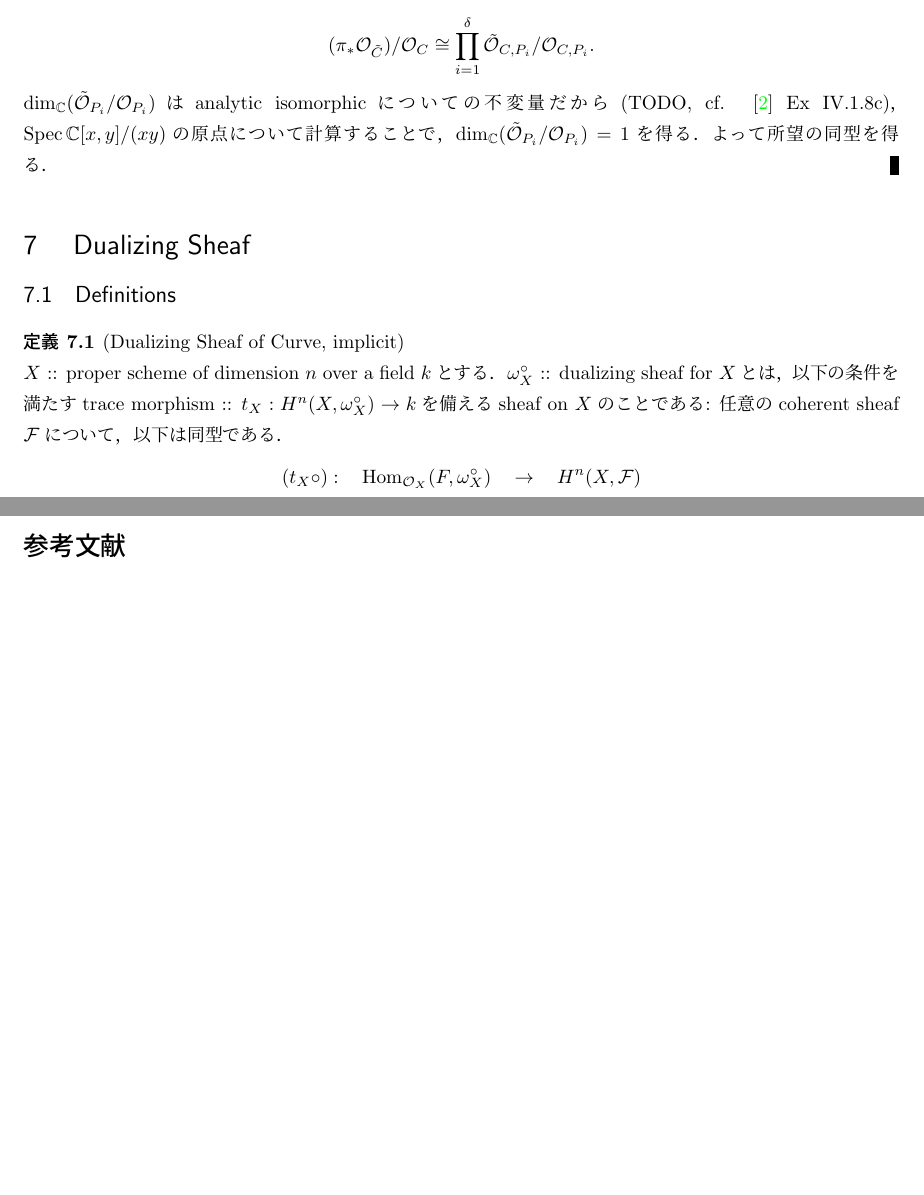
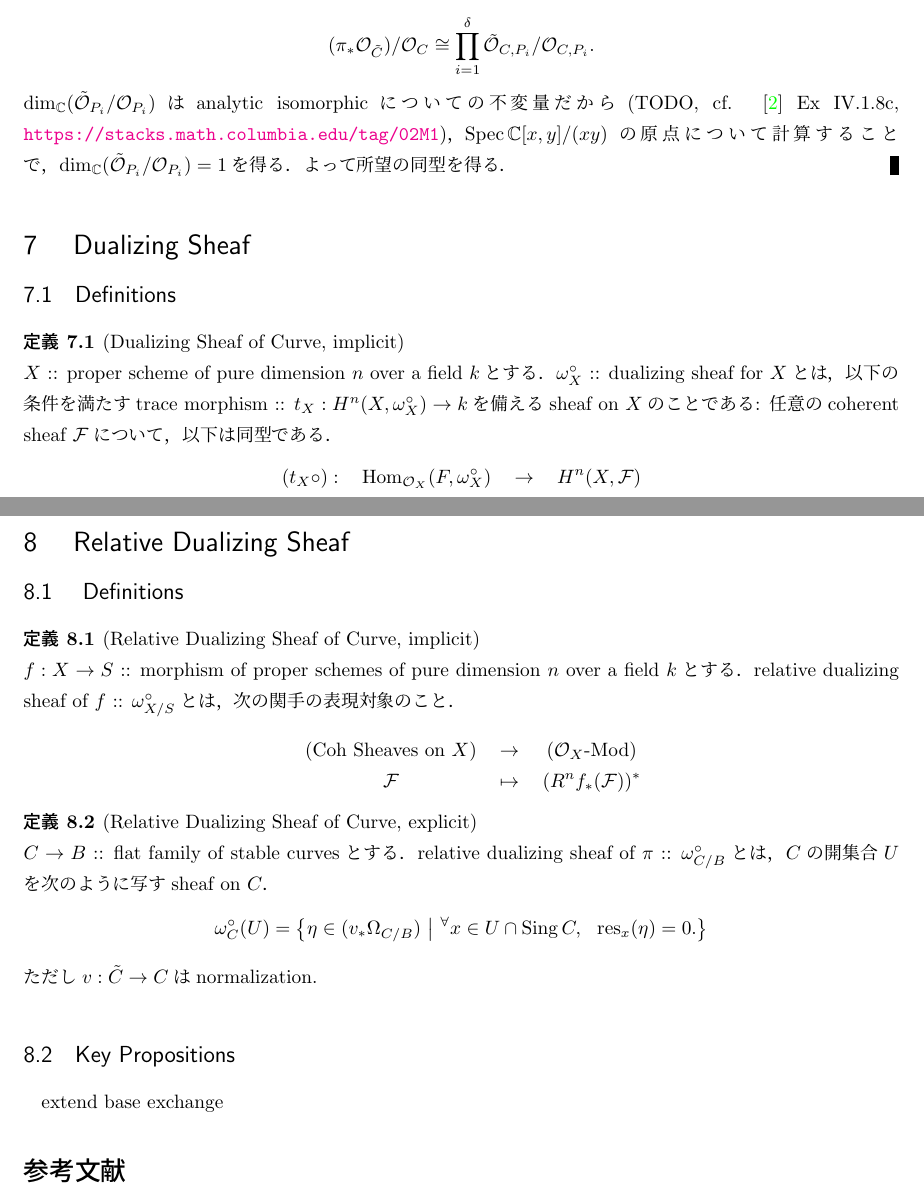
Before and after one commit to shitijyou-a/MathNotes, a LaTeX CV (Moduli_of_Curves/session3_StableCurves.tex): two parts of pages 6 and 9 of 9, joined at a grey line, cut so that both start at the same text, the shorter picture padded with empty space. Compiled offline with pLaTeX and dvipdfmx.

Commit message:
relative dualizing sheafの記述を始めた

```diff
--- a/Moduli_of_Curves/session3_StableCurves.tex
+++ b/Moduli_of_Curves/session3_StableCurves.tex
@@ -373,7 +373,8 @@
             \prod_{i=1}^{\delta} \tilde{\shO}_{C, P_i}/\shO_{C, P_i}.
         \]
         $\dim_{\C} (\tilde{\shO}_{P_i}/\shO_{P_i})$は
-        analytic isomorphicについての不変量だから(TODO, cf. \cite{HarAG} Ex IV.1.8c)，
+        analytic isomorphicについての不変量だから
+        (TODO, cf. \cite{HarAG} Ex IV.1.8c, \url{https://stacks.math.columbia.edu/tag/02M1})，
         $\Spec \C[x,y]/(xy)$の原点について計算することで，
         $\dim_{\C} (\tilde{\shO}_{P_i}/\shO_{P_i})=1$を得る．
         よって所望の同型を得る．
@@ -382,7 +383,7 @@
 \section{ Dualizing Sheaf }
     \subsection{Definitions}
     \begin{Def}[Dualizing Sheaf of Curve, implicit]
-        $X$ :: proper scheme of dimension $n$ over a field $k$とする．
+        $X$ :: proper scheme of pure dimension $n$ over a field $k$とする．
         $\dualsh_X$ :: dualizing sheaf for $X$とは，
         以下の条件を満たす
         trace morphism :: $t_X: H^n(X, \dualsh_X) \to k$を備える
@@ -552,7 +553,36 @@
     \begin{proof}
     \end{proof}
 
-    proof of \cite{HarAG} Ex IV.1.8c
+\section{ Relative Dualizing Sheaf }
+    \subsection{ Definitions }
+    \begin{Def}[Relative Dualizing Sheaf of Curve, implicit]
+        $f: X \to S$ :: morphism of proper schemes of pure dimension $n$ over a field $k$とする．
+        relative dualizing sheaf of $f$ :: $\dualsh_{X/S}$とは，
+        次の関手の表現対象のこと．
+        \begin{defmap}
+            {}& \text{(Coh Sheaves on $X$)}& \to& \text{($\shO_X$-Mod)} \\
+            {}& \shF& \mapsto& (R^n f_*(\shF))^*
+        \end{defmap}
+    \end{Def}
+
+    \begin{Def}[Relative Dualizing Sheaf of Curve, explicit]
+        $C \to B$ :: flat family of stable curvesとする．
+        relative dualizing sheaf of $\pi$ :: $\dualsh_{C/B}$とは，
+        $C$の開集合$U$を次のように写すsheaf on $C$．
+        \[
+            \dualsh_C(U)=
+            \left\{
+                \eta \in (v_*\dersh_{C/B})
+                \ \middle|\
+                \Forall{x \in U \cap \Sing C} \res_x(\eta)=0.
+            \right\}
+        \]
+        ただし$v: \tilde{C} \to C$はnormalization.
+    \end{Def}
+
+    \subsection{Key Propositions}
+    extend
+    base exchange
 
 \bibliographystyle{jplain}
 \bibliography{reference}
```
